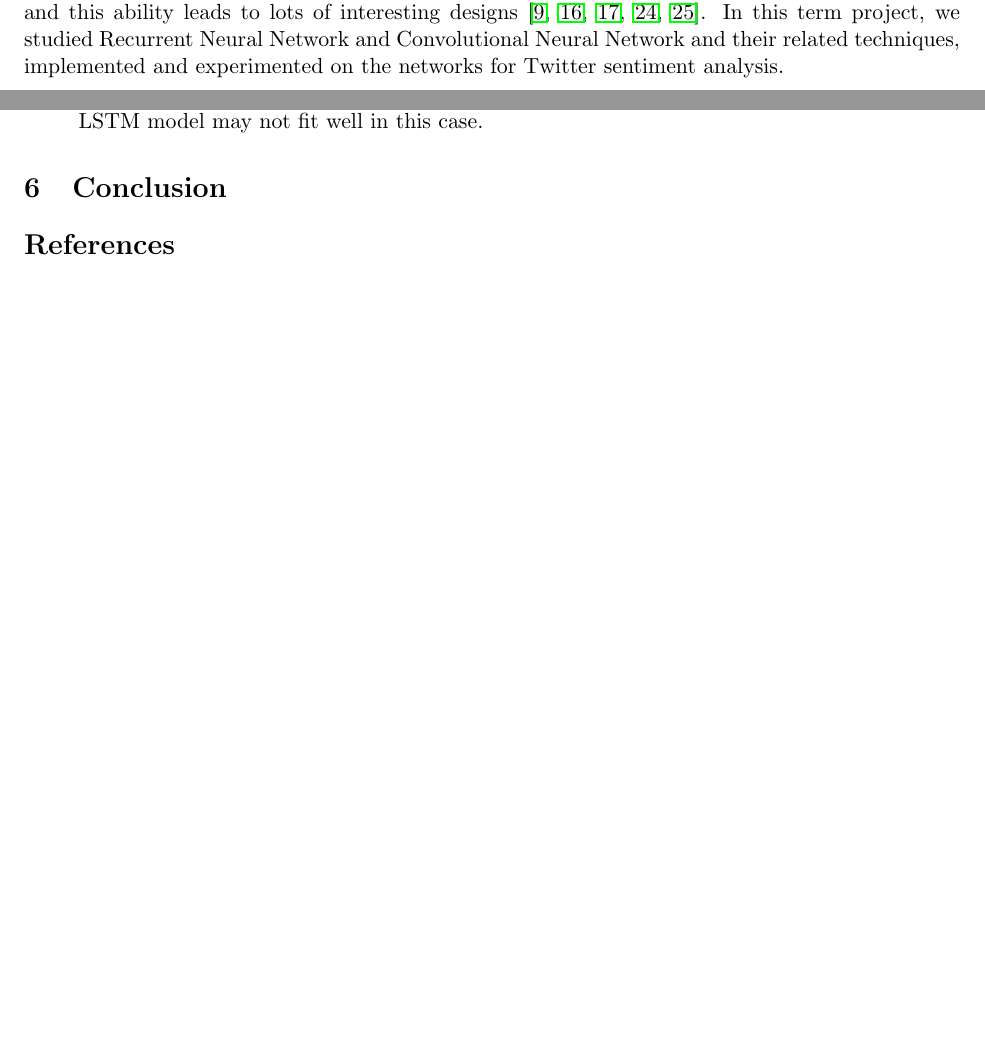
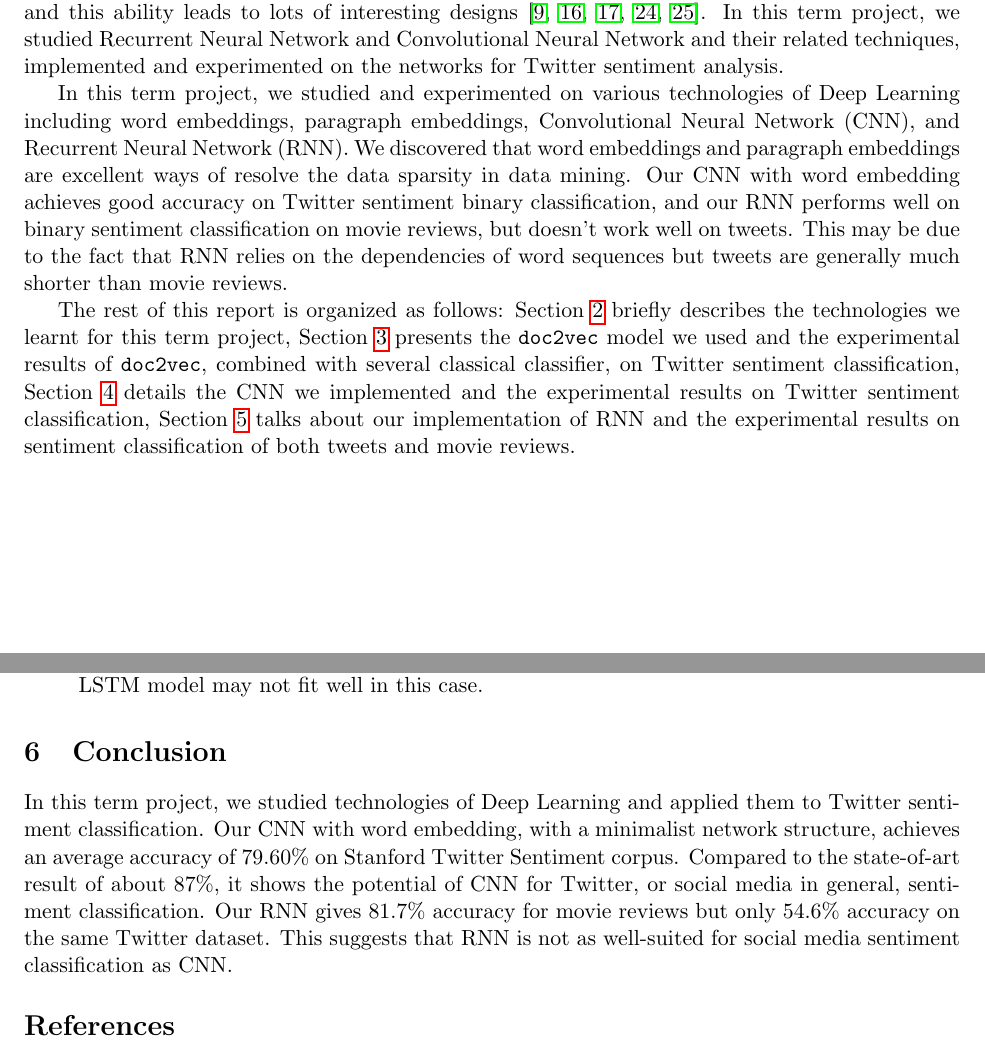
Before and after one commit to pdsujnow/deep-learning, a LaTeX document (report/main.tex, which reads report/text/conclusion.tex, report/text/introduction.tex): two parts of pages 1 and 9 of 11 before the commit and two parts of pages 1 and 10 of 11 after it, joined at a grey line, cut so that both start at the same text, the shorter picture padded with empty space. Compiled offline with pdfLaTeX.

Commit message:
Update report introduction and conclusion.

```diff
--- a/report/text/conclusion.tex
+++ b/report/text/conclusion.tex
@@ -1 +1,3 @@
-\section{Conclusion}
+\section{Conclusion}\label{sec.conclusion}
+
+In this term project, we studied technologies of Deep Learning and applied them to Twitter sentiment classification. Our CNN with word embedding, with a minimalist network structure, achieves an average accuracy of 79.60\% on Stanford Twitter Sentiment corpus. Compared to the state-of-art result of about 87\%, it shows the potential of CNN for Twitter, or social media in general, sentiment classification. Our RNN gives 81.7\% accuracy for movie reviews but only 54.6\% accuracy on the same Twitter dataset. This suggests that RNN is not as well-suited for social media sentiment classification as CNN.
--- a/report/text/introduction.tex
+++ b/report/text/introduction.tex
@@ -3,3 +3,7 @@
 Due to the ``world of mouth'' phenomenon, mining the social media has become one of the most important tasks in Data Mining. Particularly, Sentiment Analysis on social media is useful for various practical purposes such as brand monitoring, stock prediction, etc. Sentiment Analysis is inherently difficult because of things like negation, sarcasm, etc. in texts, but Machine Learning techniques are able to produce accuracy above 90\% for multi-class classification in regular texts such as movie reviews, arguably better than human. Unfortunately, the irregularities of social-media texts, such as misspelling, informal acronyms, emoticons, etc., make social-media-oriented Sentiment Analysis, or Text Mining in general, extremely difficult.
 
 The buzzing Deep Learning is dominating pattern recognition in computer vision and voice recognition. As it turned out, it may be good at text classification as well. Various deep neural nets achieve state-of-art sentiment-polarity classification on Twitter data (about 87\%) \cite{kalchbrenner2014, kim2014, wang2015}. One of the advantages of Deep Learning is its ability to automatically learn features from data, and this ability leads to lots of interesting designs \cite{dos2014, kalchbrenner2014, kim2014, socher2013, wang2015}. In this term project, we studied Recurrent Neural Network and Convolutional Neural Network and their related techniques, implemented and experimented on the networks for Twitter sentiment analysis.
+
+In this term project, we studied and experimented on various technologies of Deep Learning including word embeddings, paragraph embeddings, Convolutional Neural Network (CNN), and Recurrent Neural Network (RNN). We discovered that word embeddings and paragraph embeddings are excellent ways of resolve the data sparsity in data mining. Our CNN with word embedding achieves good accuracy on Twitter sentiment binary classification, and our RNN performs well on binary sentiment classification on movie reviews, but doesn't work well on tweets. This may be due to the fact that RNN relies on the dependencies of word sequences but tweets are generally much shorter than movie reviews.
+
+The rest of this report is organized as follows: Section \ref{sec.background} briefly describes the technologies we learnt for this term project, Section \ref{sec.doc2vec} presents the {\tt doc2vec} model we used and the experimental results of {\tt doc2vec}, combined with several classical classifier, on Twitter sentiment classification, Section \ref{sec.cnn} details the CNN we implemented and the experimental results on Twitter sentiment classification, Section \ref{sec.rnn} talks about our implementation of RNN and the experimental results on sentiment classification of both tweets and movie reviews.
```
Also changed, not shown: report/text/background.tex (+1 -1 lines), report/text/cnn.tex (+1 -1 lines), report/text/doc2vec.tex (+1 -1 lines), report/text/rnn.tex (+1 -1 lines), report/main.pdf (added).
